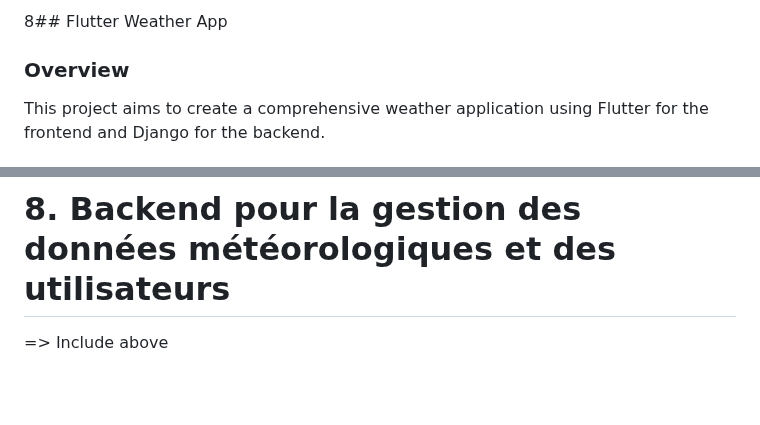
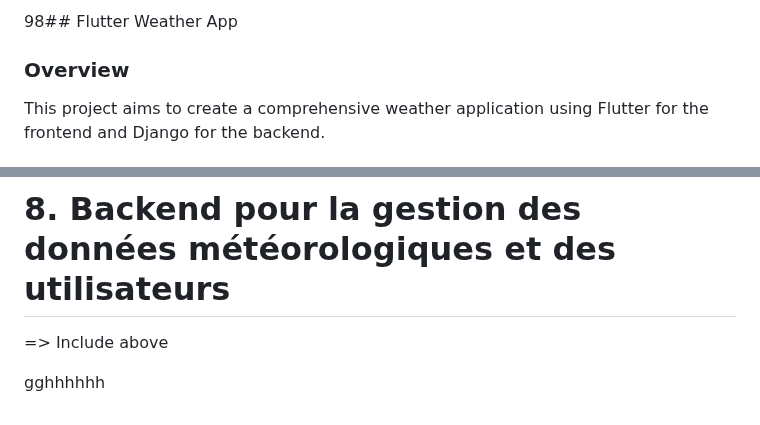
Before and after one commit to irumvabric/Notify-Weather, a Markdown page: README.md, 2 parts joined by grey strips. GitHub-like rendering; blank space fills up the shorter version.

```diff
--- a/README.md
+++ b/README.md
@@ -1,4 +1,4 @@
-8## Flutter Weather App
+98## Flutter Weather App
 
 ### Overview
 This project aims to create a comprehensive weather application using Flutter for the frontend and Django for the backend.
@@ -355,3 +355,7 @@ uses looked on it it will be a tendance and i will have to put it in a database
 # 8. Backend pour la gestion des données météorologiques et des utilisateurs
 
 => Include above
+
+
+
+gghhhhhh
```
